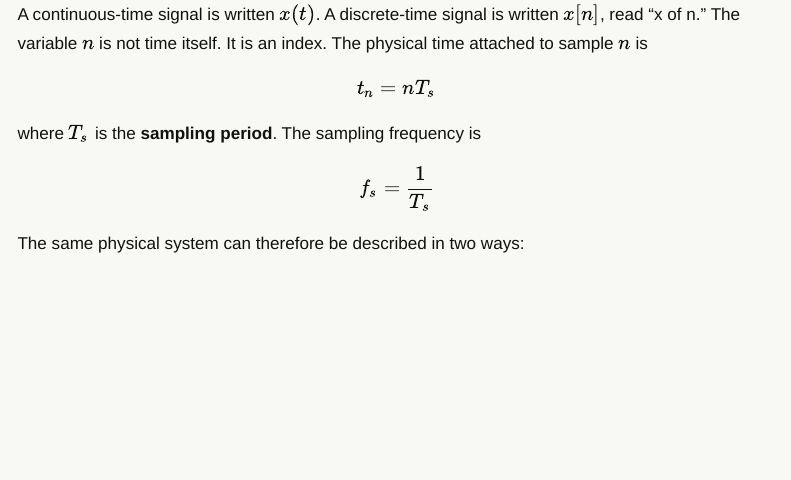
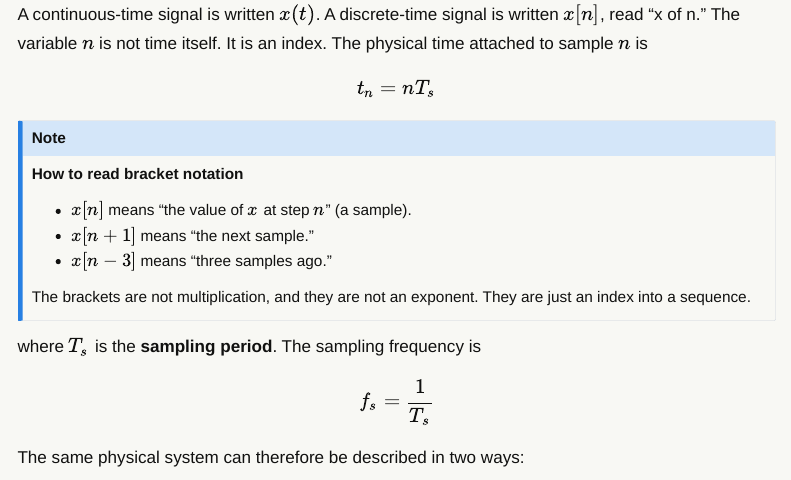
Before and after one commit to WaywardHouse/mathematics, a Quarto document (vol-08/02-discrete-systems-signals.qmd): the page in a window 1100 px wide, from 560 px down. Rendered offline with R 4.5, knitr and Pandoc in place of Quarto, with nearby package versions; menus at the side of the page are left out.

Commit message:
Volume 8 Ch 2: add bracket-notation reading help

```diff
--- a/vol-08/02-discrete-systems-signals.qmd
+++ b/vol-08/02-discrete-systems-signals.qmd
@@ -105,6 +105,17 @@ $x[n]$, read "x of n." The variable $n$ is not time itself. It is an index.
 The physical time attached to sample $n$ is
 
 $$t_n = nT_s$$
+
+::: {.callout-note appearance="simple"}
+**How to read bracket notation**
+
+- $x[n]$ means "the value of $x$ at step $n$" (a sample).
+- $x[n+1]$ means "the next sample."
+- $x[n-3]$ means "three samples ago."
+
+The brackets are not multiplication, and they are not an exponent. They are
+just an index into a sequence.
+:::
 
 where $T_s$ is the **sampling period**. The sampling frequency is
 
```
